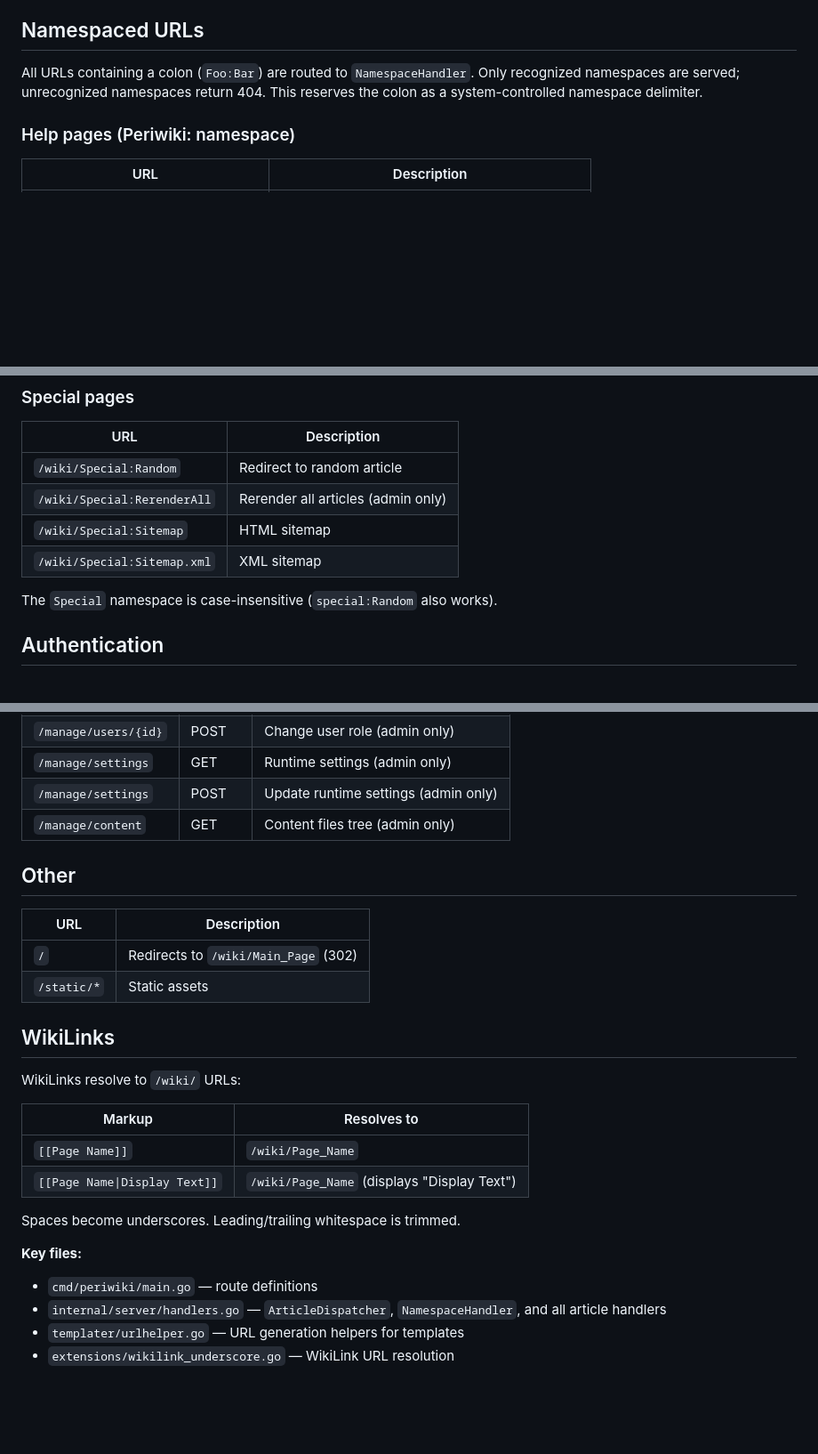
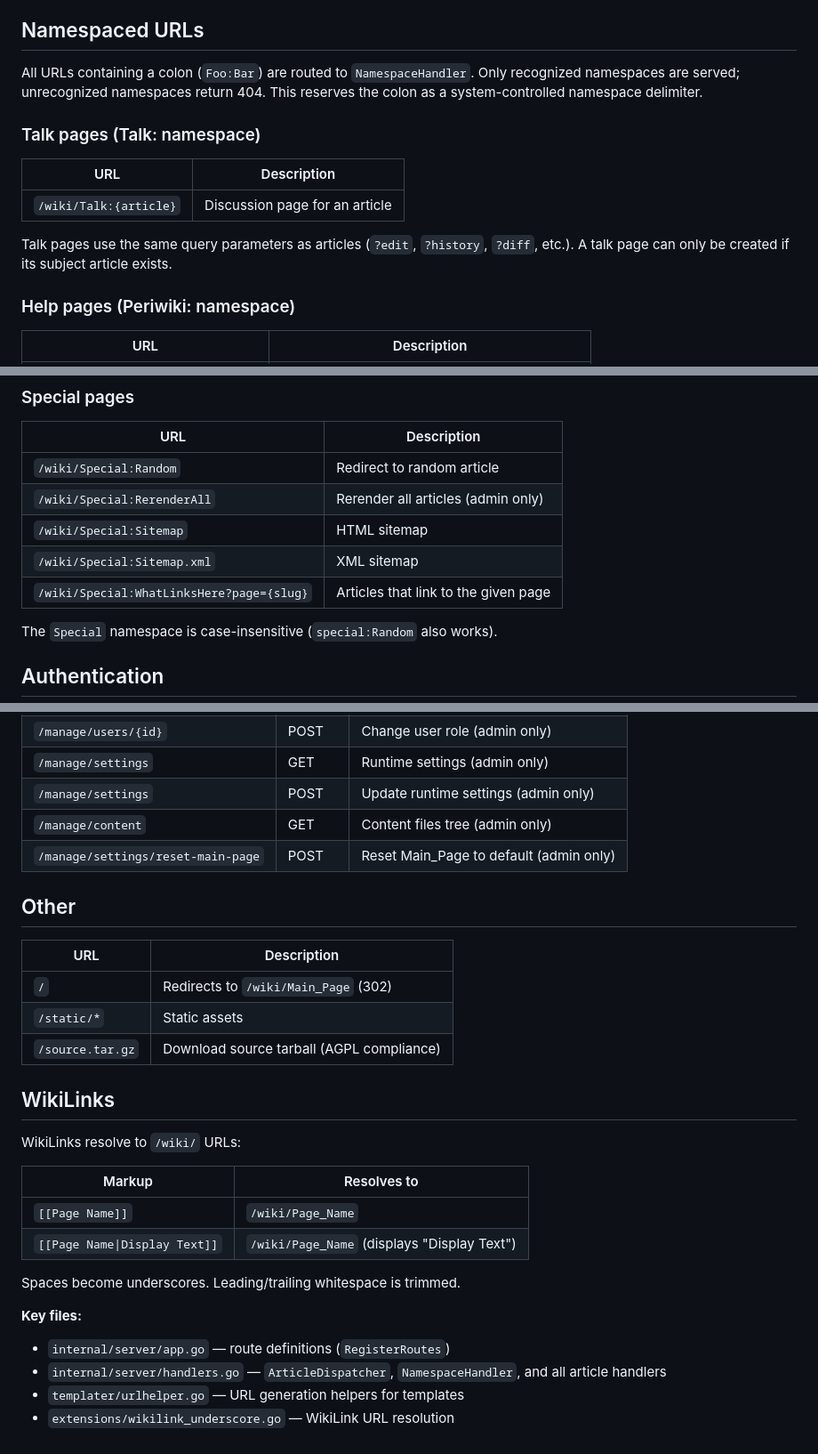
Before and after one commit to danielledeleo/periwiki, a Markdown page: docs/urls.md, 3 parts joined by grey strips. Shown at 89% size. Rendered like a GitHub page; blank space fills up the shorter version.

Commit message:
docs: Update URL reference with missing routes
Add Talk namespace, Special:WhatLinksHere, /source.tar.gz,
reset-main-page endpoint, and update key files to point to
RegisterRoutes in app.go.

Co-Authored-By: Claude Opus 4.6 <noreply@anthropic.com>

```diff
--- a/docs/urls.md
+++ b/docs/urls.md
@@ -33,6 +33,14 @@ Edit forms POST to `/wiki/{article}` with form data including:
 
 All URLs containing a colon (`Foo:Bar`) are routed to `NamespaceHandler`. Only recognized namespaces are served; unrecognized namespaces return 404. This reserves the colon as a system-controlled namespace delimiter.
 
+### Talk pages (Talk: namespace)
+
+| URL | Description |
+|-----|-------------|
+| `/wiki/Talk:{article}` | Discussion page for an article |
+
+Talk pages use the same query parameters as articles (`?edit`, `?history`, `?diff`, etc.). A talk page can only be created if its subject article exists.
+
 ### Help pages (Periwiki: namespace)
 
 | URL | Description |
@@ -54,6 +62,7 @@ Help articles are read-only and compiled into the binary from `help/`. They can
 | `/wiki/Special:RerenderAll` | Rerender all articles (admin only) |
 | `/wiki/Special:Sitemap` | HTML sitemap |
 | `/wiki/Special:Sitemap.xml` | XML sitemap |
+| `/wiki/Special:WhatLinksHere?page={slug}` | Articles that link to the given page |
 
 The `Special` namespace is case-insensitive (`special:Random` also works).
 
@@ -76,6 +85,7 @@ The `Special` namespace is case-insensitive (`special:Random` also works).
 | `/manage/settings` | GET | Runtime settings (admin only) |
 | `/manage/settings` | POST | Update runtime settings (admin only) |
 | `/manage/content` | GET | Content files tree (admin only) |
+| `/manage/settings/reset-main-page` | POST | Reset Main_Page to default (admin only) |
 
 ## Other
 
@@ -83,6 +93,7 @@ The `Special` namespace is case-insensitive (`special:Random` also works).
 |-----|-------------|
 | `/` | Redirects to `/wiki/Main_Page` (302) |
 | `/static/*` | Static assets |
+| `/source.tar.gz` | Download source tarball (AGPL compliance) |
 
 ## WikiLinks
 
@@ -96,7 +107,7 @@ WikiLinks resolve to `/wiki/` URLs:
 Spaces become underscores. Leading/trailing whitespace is trimmed.
 
 **Key files:**
-- `cmd/periwiki/main.go` — route definitions
+- `internal/server/app.go` — route definitions (`RegisterRoutes`)
 - `internal/server/handlers.go` — `ArticleDispatcher`, `NamespaceHandler`, and all article handlers
 - `templater/urlhelper.go` — URL generation helpers for templates
 - `extensions/wikilink_underscore.go` — WikiLink URL resolution
```
